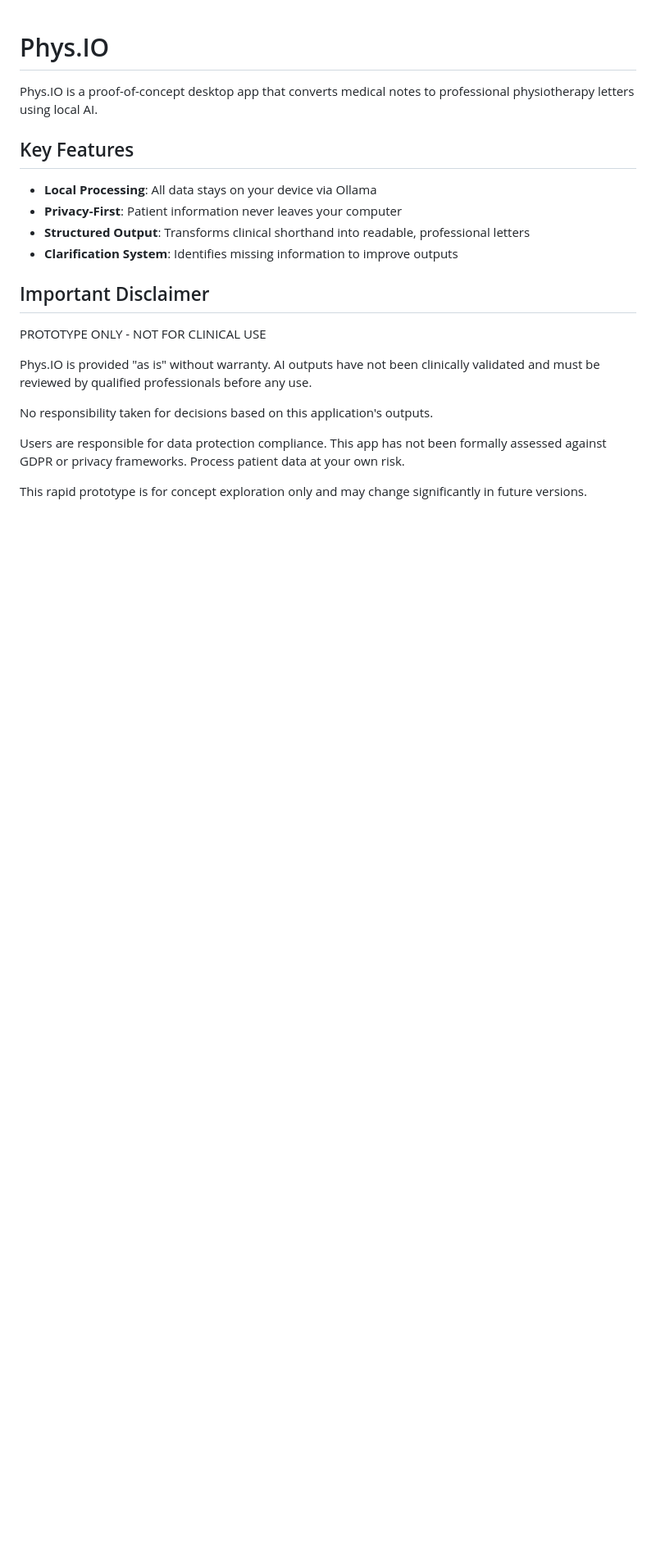
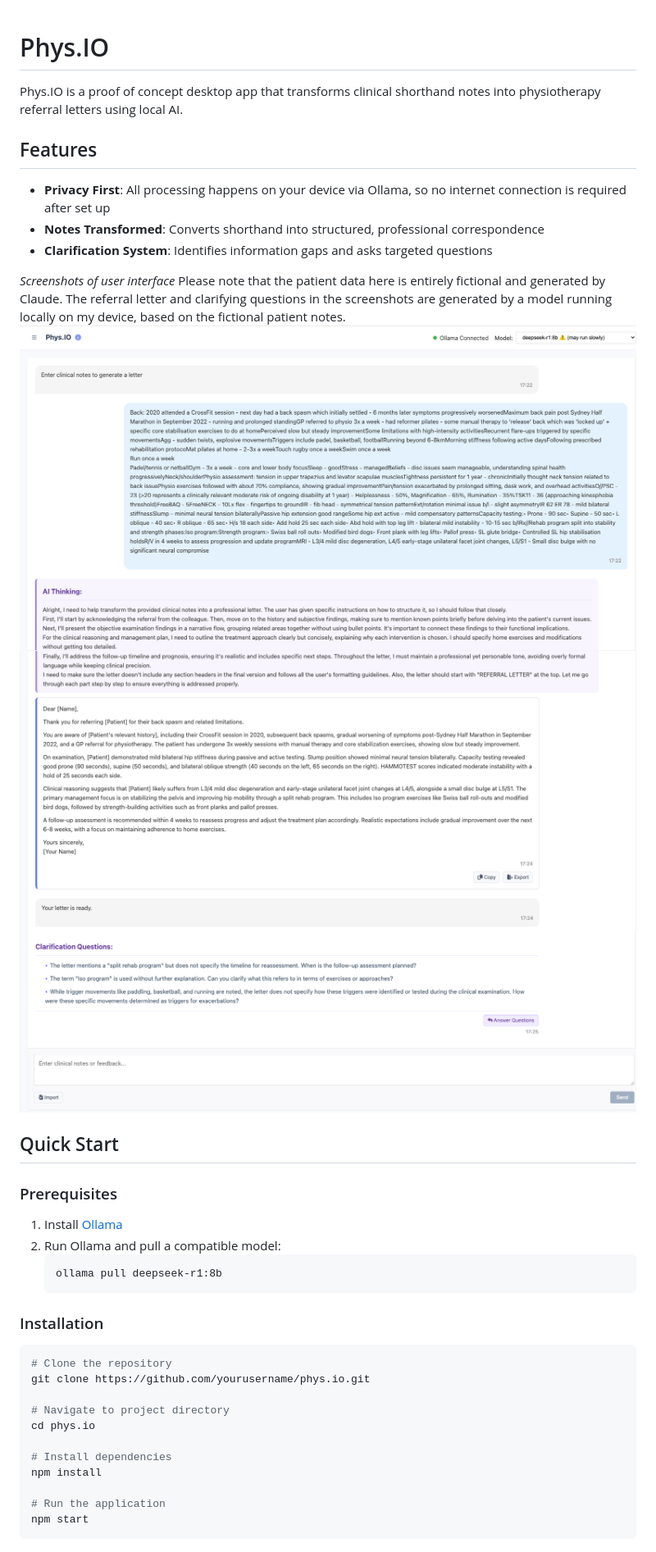
Before and after one commit to liam-gb/phys-io, a Markdown page: README.md, the part around the change printed below. Shown: that part at 82% size. Rendered like a GitHub page; pictures changed too: docs/sc1.png (added), docs/sc2.png (added), docs/sc3.png (added); blank space fills up the shorter version.

````diff
--- a/README.md
+++ b/README.md
@@ -1,22 +1,42 @@
 # Phys.IO
 
-Phys.IO is a proof-of-concept desktop app that converts medical notes to professional physiotherapy letters using local AI.
+Phys.IO is a proof of concept desktop app that transforms clinical shorthand notes into physiotherapy referral letters using local AI.
 
-## Key Features
+## Features
 
-- **Local Processing**: All data stays on your device via Ollama
-- **Privacy-First**: Patient information never leaves your computer
-- **Structured Output**: Transforms clinical shorthand into readable, professional letters
-- **Clarification System**: Identifies missing information to improve outputs
+- **Privacy First**: All processing happens on your device via Ollama, so no internet connection is required after set up
+- **Notes Transformed**: Converts shorthand into structured, professional correspondence
+- **Clarification System**: Identifies information gaps and asks targeted questions
 
-## Important Disclaimer
+*Screenshots of user interface*
+Please note that the patient data here is entirely fictional and generated by Claude. The referral letter and clarifying questions in the screenshots are generated by a model running locally on my device, based on the fictional patient notes.
+![Phys.IO Screenshot 1/3](./docs/sc1.png)
+![Phys.IO Screenshot 2/3](./docs/sc2.png)
+![Phys.IO Screenshot 3/3](./docs/sc3.png)
 
-PROTOTYPE ONLY - NOT FOR CLINICAL USE
+## Quick Start
 
-Phys.IO is provided "as is" without warranty. AI outputs have not been clinically validated and must be reviewed by qualified professionals before any use.
+### Prerequisites
 
-No responsibility taken for decisions based on this application's outputs.
+1. Install [Ollama](https://ollama.ai/download)
+2. Run Ollama and pull a compatible model:
+   ```
+   ollama pull deepseek-r1:8b
+   ```
 
-Users are responsible for data protection compliance. This app has not been formally assessed against GDPR or privacy frameworks. Process patient data at your own risk.
+### Installation
 
-This rapid prototype is for concept exploration only and may change significantly in future versions.
+```bash
+# Clone the repository
+git clone https://github.com/yourusername/phys.io.git
+
+# Navigate to project directory
+cd phys.io
+
+# Install dependencies
+npm install
+
+# Run the application
+npm start
+```
+
````
Also changed, not shown: other parts of README.md (+20 -0 lines), 4 other files.
